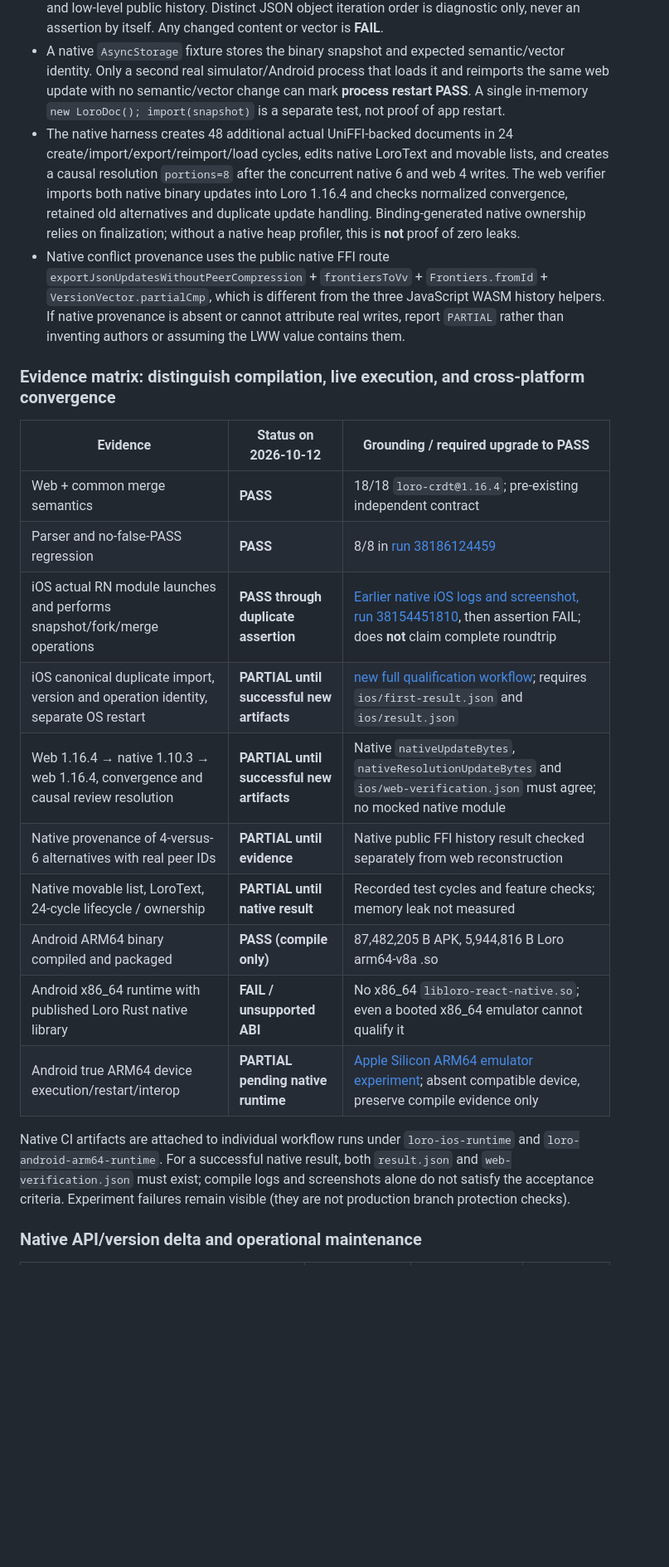
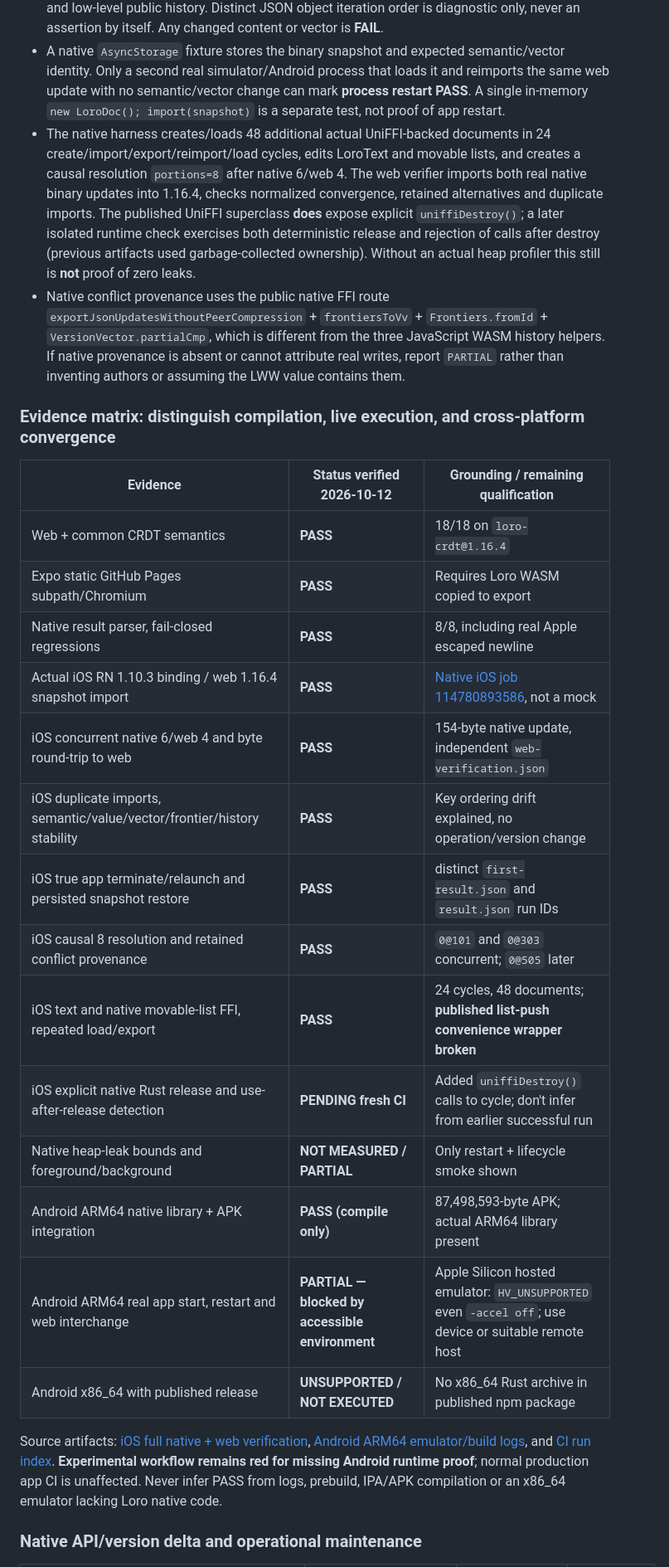
Before and after one commit to 0cwa/creative-cooking, a Markdown page: docs/spikes/local-first-loro.md, the part around one of its changes. Shown at 83% size. GitHub-like rendering; blank space fills up the shorter version.

Commit message:
docs(loro): record proven iOS native interoperability and ARM64 runner blocker

```diff
--- a/docs/spikes/local-first-loro.md
+++ b/docs/spikes/local-first-loro.md
@@ -172,25 +183,29 @@ This continuation does not restart or weaken the 18 web scenarios. It adds fail-
 - Simulator logs now emit `LORO_NATIVE_RESULT_V2:<run-id>:<1-based-index>/<frame-count>:<URI-encoded-JSON-fragment>`. Each result contains `status: PASS | PARTIAL | FAIL`, per-feature checks and version/operation diagnostics; large byte arrays/history are split into individually single-line-safe frames. The parser emits `result.json` with `FAIL` and exits nonzero for any missing/corrupt result. A previous PASS cannot mask the newest truncated attempt. Raw `live.log`, `system.log` / `runtime.log` and native device/build logs remain separate uploaded artifacts.
 - The harness compares recursively sorted semantic JSON **and** Rust `VersionVector.eq()`; maps are captured using `VersionVector.toHashmap()` (which exists in published RN 1.10.3; `toJSON()` does not). It records web binary update hash+size, before/after peer counters, top-level state and low-level public history. Distinct JSON object iteration order is diagnostic only, never an assertion by itself. Any changed content or vector is **FAIL**.
 - A native `AsyncStorage` fixture stores the binary snapshot and expected semantic/vector identity. Only a second real simulator/Android process that loads it and reimports the same web update with no semantic/vector change can mark **process restart PASS**. A single in-memory `new LoroDoc(); import(snapshot)` is a separate test, not proof of app restart.
-- The native harness creates 48 additional actual UniFFI-backed documents in 24 create/import/export/reimport/load cycles, edits native LoroText and movable lists, and creates a causal resolution `portions=8` after the concurrent native 6 and web 4 writes. The web verifier imports both native binary updates into Loro 1.16.4 and checks normalized convergence, retained old alternatives and duplicate update handling. Binding-generated native ownership relies on finalization; without a native heap profiler, this is **not** proof of zero leaks.
+- The native harness creates/loads 48 additional actual UniFFI-backed documents in 24 create/import/export/reimport/load cycles, edits LoroText and movable lists, and creates a causal resolution `portions=8` after native 6/web 4. The web verifier imports both real native binary updates into 1.16.4, checks normalized convergence, retained alternatives and duplicate imports. The published UniFFI superclass **does** expose explicit `uniffiDestroy()`; a later isolated runtime check exercises both deterministic release and rejection of calls after destroy (previous artifacts used garbage-collected ownership). Without an actual heap profiler this still is **not** proof of zero leaks.
 - Native conflict provenance uses the public native FFI route `exportJsonUpdatesWithoutPeerCompression` + `frontiersToVv` + `Frontiers.fromId` + `VersionVector.partialCmp`, which is different from the three JavaScript WASM history helpers. If native provenance is absent or cannot attribute real writes, report `PARTIAL` rather than inventing authors or assuming the LWW value contains them.
 
 ### Evidence matrix: distinguish compilation, live execution, and cross-platform convergence
 
-| Evidence | Status on 2026-10-12 | Grounding / required upgrade to PASS |
+| Evidence | Status verified 2026-10-12 | Grounding / remaining qualification |
 |---|---|---|
-| Web + common merge semantics | **PASS** | 18/18 `loro-crdt@1.16.4`; pre-existing independent contract |
-| Parser and no-false-PASS regression | **PASS** | 8/8 in [run 38186124459](https://github.com/0cwa/creative-cooking/actions/runs/38186124459) |
-| iOS actual RN module launches and performs snapshot/fork/merge operations | **PASS through duplicate assertion** | [Earlier native iOS logs and screenshot, run 38154451810](https://github.com/0cwa/creative-cooking/actions/runs/38154451810), then assertion FAIL; does **not** claim complete roundtrip |
-| iOS canonical duplicate import, version and operation identity, separate OS restart | **PARTIAL until successful new artifacts** | [new full qualification workflow](https://github.com/0cwa/creative-cooking/actions/workflows/loro-spike.yml); requires `ios/first-result.json` and `ios/result.json` |
-| Web 1.16.4 → native 1.10.3 → web 1.16.4, convergence and causal review resolution | **PARTIAL until successful new artifacts** | Native `nativeUpdateBytes`, `nativeResolutionUpdateBytes` and `ios/web-verification.json` must agree; no mocked native module |
-| Native provenance of 4-versus-6 alternatives with real peer IDs | **PARTIAL until evidence** | Native public FFI history result checked separately from web reconstruction |
-| Native movable list, LoroText, 24-cycle lifecycle / ownership | **PARTIAL until native result** | Recorded test cycles and feature checks; memory leak not measured |
-| Android ARM64 binary compiled and packaged | **PASS (compile only)** | 87,482,205 B APK, 5,944,816 B Loro arm64-v8a .so |
-| Android x86_64 runtime with published Loro Rust native library | **FAIL / unsupported ABI** | No x86_64 `libloro-react-native.so`; even a booted x86_64 emulator cannot qualify it |
-| Android true ARM64 device execution/restart/interop | **PARTIAL pending native runtime** | [Apple Silicon ARM64 emulator experiment](https://github.com/0cwa/creative-cooking/actions/workflows/loro-spike.yml); absent compatible device, preserve compile evidence only |
+| Web + common CRDT semantics | **PASS** | 18/18 on `loro-crdt@1.16.4` |
+| Expo static GitHub Pages subpath/Chromium | **PASS** | Requires Loro WASM copied to export |
+| Native result parser, fail-closed regressions | **PASS** | 8/8, including real Apple escaped newline |
+| Actual iOS RN 1.10.3 binding / web 1.16.4 snapshot import | **PASS** | [Native iOS job 114780893586](https://github.com/0cwa/creative-cooking/actions/runs/38240053849/job/114780893586), not a mock |
+| iOS concurrent native 6/web 4 and byte round-trip to web | **PASS** | 154-byte native update, independent `web-verification.json` |
+| iOS duplicate imports, semantic/value/vector/frontier/history stability | **PASS** | Key ordering drift explained, no operation/version change |
+| iOS true app terminate/relaunch and persisted snapshot restore | **PASS** | distinct `first-result.json` and `result.json` run IDs |
+| iOS causal 8 resolution and retained conflict provenance | **PASS** | `0@101` and `0@303` concurrent; `0@505` later |
+| iOS text and native movable-list FFI, repeated load/export | **PASS** | 24 cycles, 48 documents; **published list-push convenience wrapper broken** |
+| iOS explicit native Rust release and use-after-release detection | **PENDING fresh CI** | Added `uniffiDestroy()` calls to cycle; don't infer from earlier successful run |
+| Native heap-leak bounds and foreground/background | **NOT MEASURED / PARTIAL** | Only restart + lifecycle smoke shown |
+| Android ARM64 native library + APK integration | **PASS (compile only)** | 87,498,593-byte APK; actual ARM64 library present |
+| Android ARM64 real app start, restart and web interchange | **PARTIAL — blocked by accessible environment** | Apple Silicon hosted emulator: `HV_UNSUPPORTED` even `-accel off`; use device or suitable remote host |
+| Android x86_64 with published release | **UNSUPPORTED / NOT EXECUTED** | No x86_64 Rust archive in published npm package |
 
-Native CI artifacts are attached to individual workflow runs under `loro-ios-runtime` and `loro-android-arm64-runtime`. For a successful native result, both `result.json` and `web-verification.json` must exist; compile logs and screenshots alone do not satisfy the acceptance criteria. Experiment failures remain visible (they are not production branch protection checks).
+Source artifacts: [iOS full native + web verification](https://github.com/0cwa/creative-cooking/actions/runs/38240053849/artifacts/11744245324), [Android ARM64 emulator/build logs](https://github.com/0cwa/creative-cooking/actions/runs/38240053849/artifacts/11743346589), and [CI run index](https://github.com/0cwa/creative-cooking/actions/workflows/loro-spike.yml). **Experimental workflow remains red for missing Android runtime proof**; normal production app CI is unaffected. Never infer PASS from logs, prebuild, IPA/APK compilation or an x86_64 emulator lacking Loro native code.
 
 ### Native API/version delta and operational maintenance
 
```
Also changed, not shown: other parts of docs/spikes/local-first-loro.md (+28 -14 lines).
